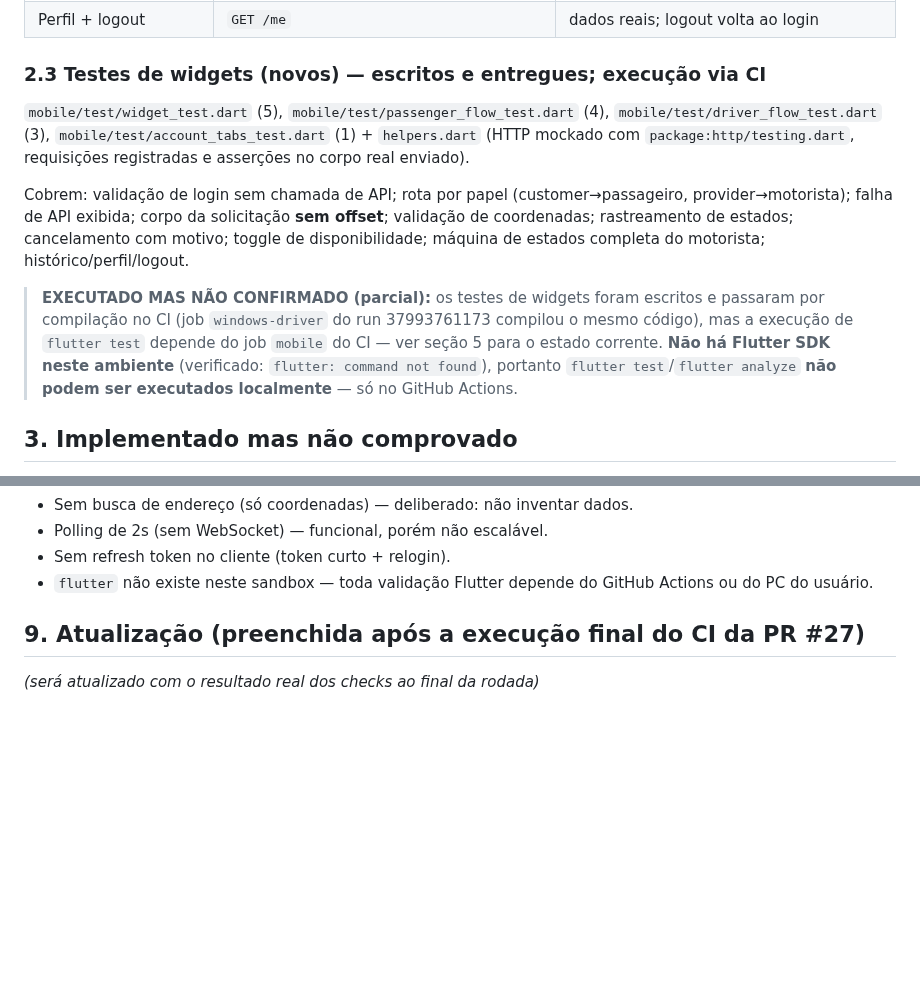
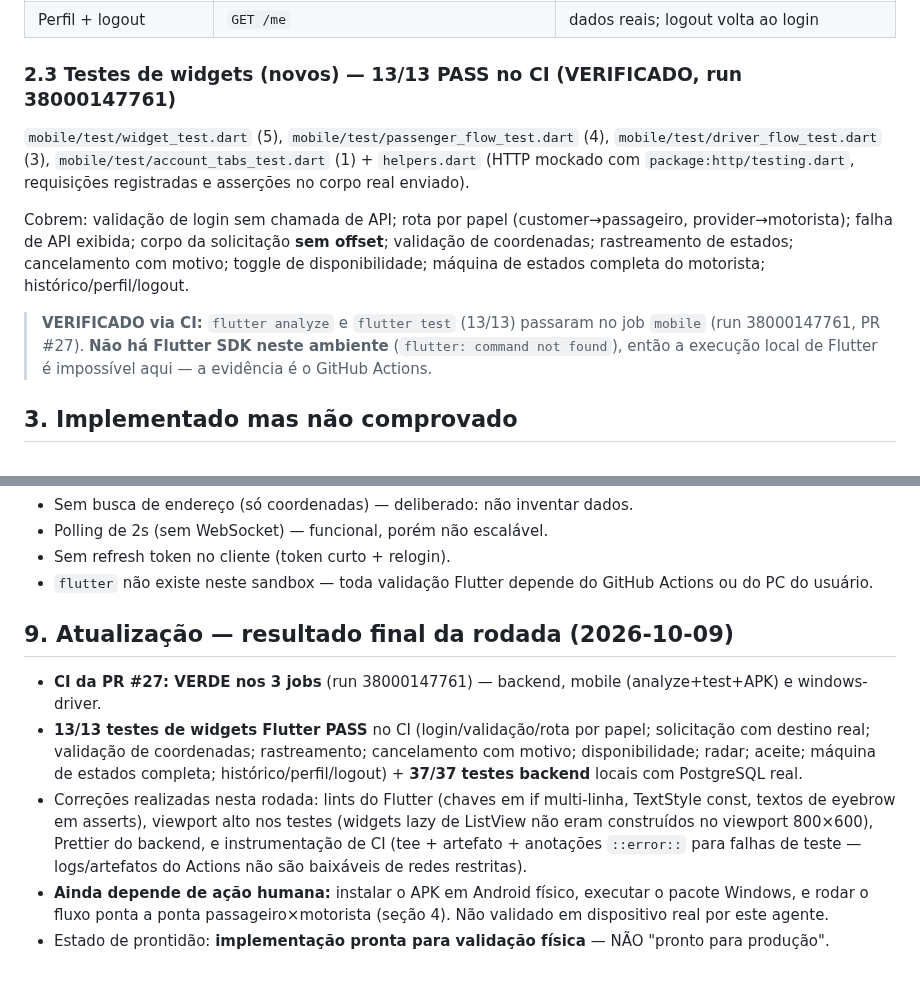
Before and after one commit to heldergaraujo2/Nexo, a Markdown page: PROJECT_STATUS.md, 2 parts joined by grey strips. Drawn GitHub-style; blank space fills up the shorter version.

Commit message:
docs: record final CI evidence (run 38000147761 green on all jobs, 13/13 widget tests)
Co-authored-by: arena-agent <297053741+arena-agent@users.noreply.github.com>

```diff
--- a/PROJECT_STATUS.md
+++ b/PROJECT_STATUS.md
@@ -87,7 +87,7 @@ Arquivos novos em `mobile/lib/src/`: `api.dart`, `theme.dart`, `location.dart`,
 | Histórico | `GET /me/services/history` | lista real com categoria, estado, preço, data |
 | Perfil + logout | `GET /me` | dados reais; logout volta ao login |
 
-### 2.3 Testes de widgets (novos) — escritos e entregues; execução via CI
+### 2.3 Testes de widgets (novos) — 13/13 PASS no CI (VERIFICADO, run 38000147761)
 
 `mobile/test/widget_test.dart` (5), `mobile/test/passenger_flow_test.dart` (4),
 `mobile/test/driver_flow_test.dart` (3), `mobile/test/account_tabs_test.dart` (1) + `helpers.dart`
@@ -97,11 +97,9 @@ Cobrem: validação de login sem chamada de API; rota por papel (customer→pass
 falha de API exibida; corpo da solicitação **sem offset**; validação de coordenadas; rastreamento de estados;
 cancelamento com motivo; toggle de disponibilidade; máquina de estados completa do motorista; histórico/perfil/logout.
 
-> **EXECUTADO MAS NÃO CONFIRMADO (parcial):** os testes de widgets foram escritos e passaram por
-> compilação no CI (job `windows-driver` do run 37993761173 compilou o mesmo código), mas a execução
-> de `flutter test` depende do job `mobile` do CI — ver seção 5 para o estado corrente.
-> **Não há Flutter SDK neste ambiente** (verificado: `flutter: command not found`), portanto
-> `flutter test`/`flutter analyze` **não podem ser executados localmente** — só no GitHub Actions.
+> **VERIFICADO via CI:** `flutter analyze` e `flutter test` (13/13) passaram no job `mobile`
+> (run 38000147761, PR #27). **Não há Flutter SDK neste ambiente** (`flutter: command not found`),
+> então a execução local de Flutter é impossível aqui — a evidência é o GitHub Actions.
 
 ## 3. Implementado mas não comprovado
 
@@ -176,6 +180,16 @@ cancelamento com motivo; toggle de disponibilidade; máquina de estados completa
 - Sem refresh token no cliente (token curto + relogin).
 - `flutter` não existe neste sandbox — toda validação Flutter depende do GitHub Actions ou do PC do usuário.
 
-## 9. Atualização (preenchida após a execução final do CI da PR #27)
+## 9. Atualização — resultado final da rodada (2026-10-09)
 
-_(será atualizado com o resultado real dos checks ao final da rodada)_
+- **CI da PR #27: VERDE nos 3 jobs** (run 38000147761) — backend, mobile (analyze+test+APK) e windows-driver.
+- **13/13 testes de widgets Flutter PASS** no CI (login/validação/rota por papel; solicitação com destino real;
+  validação de coordenadas; rastreamento; cancelamento com motivo; disponibilidade; radar; aceite; máquina de
+  estados completa; histórico/perfil/logout) + **37/37 testes backend** locais com PostgreSQL real.
+- Correções realizadas nesta rodada: lints do Flutter (chaves em if multi-linha, TextStyle const, textos de
+  eyebrow em asserts), viewport alto nos testes (widgets lazy de ListView não eram construídos no viewport
+  800×600), Prettier do backend, e instrumentação de CI (tee + artefato + anotações `::error::` para falhas de
+  teste — logs/artefatos do Actions não são baixáveis de redes restritas).
+- **Ainda depende de ação humana:** instalar o APK em Android físico, executar o pacote Windows, e rodar o
+  fluxo ponta a ponta passageiro×motorista (seção 4). Não validado em dispositivo real por este agente.
+- Estado de prontidão: **implementação pronta para validação física** — NÃO "pronto para produção".
```
Also changed, not shown: other parts of PROJECT_STATUS.md (+12 -6 lines).
